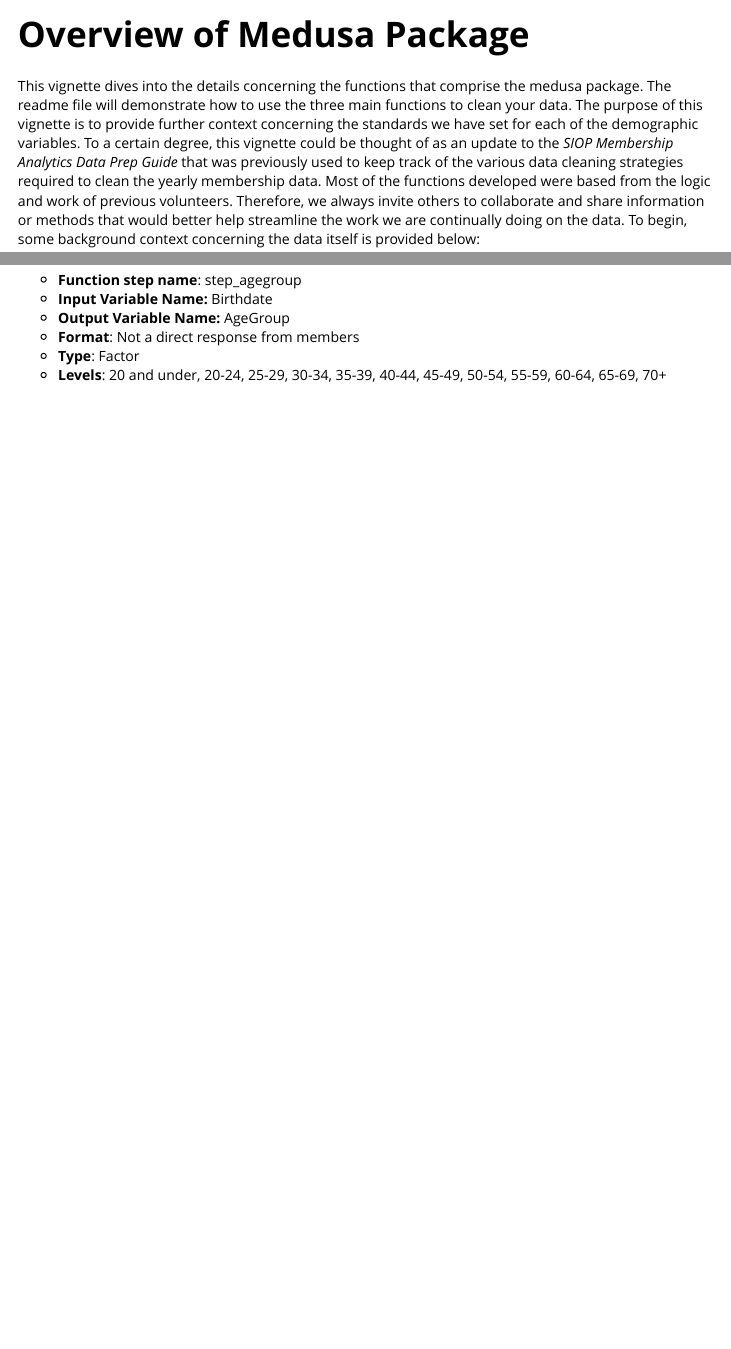
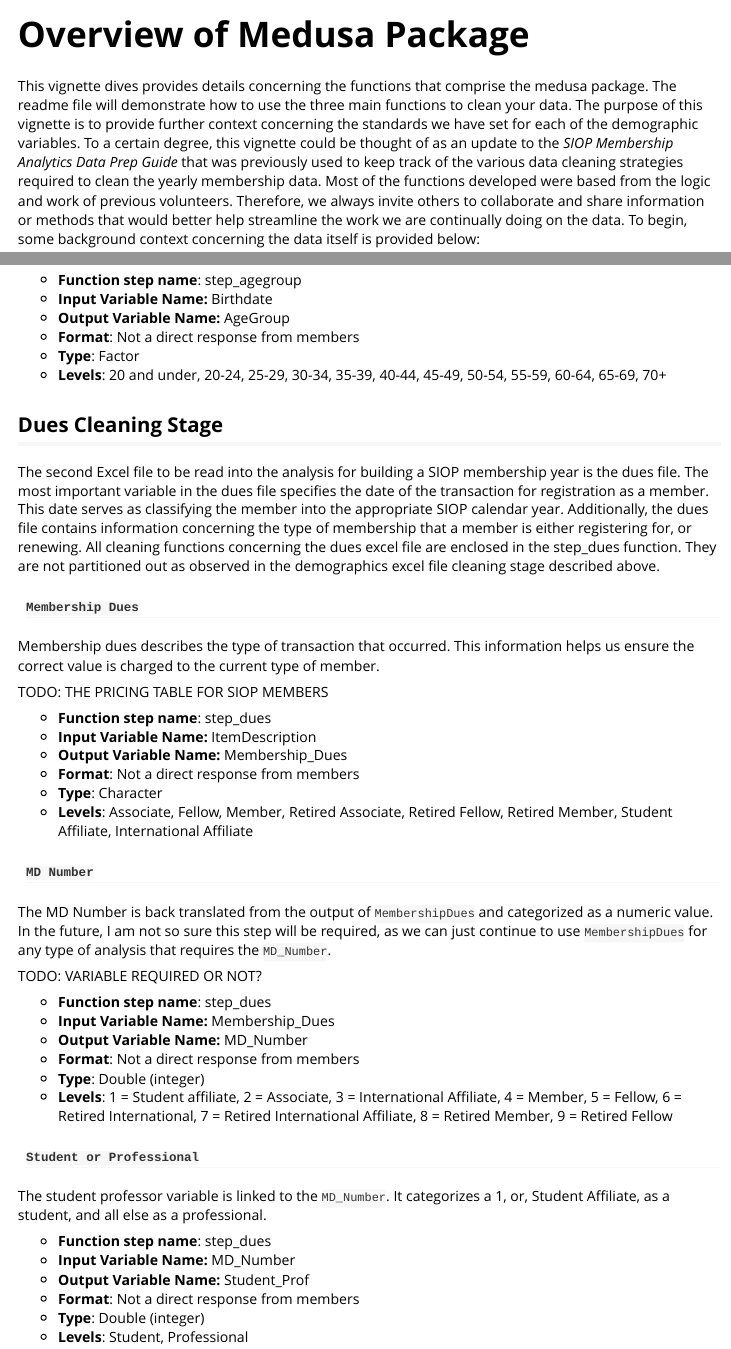
Before and after one commit to SzarR/medusa, an R Markdown document (vignettes/Medusa-Overview.Rmd): the page in a window 1100 px wide, from its top, and a second part further down, joined at a grey line. Rendered offline with R 4.5, knitr and Pandoc, with nearby package versions.

Commit message:
vignette documentation.

````diff
--- a/vignettes/Medusa-Overview.Rmd
+++ b/vignettes/Medusa-Overview.Rmd
@@ -14,7 +14,7 @@
 )
 ```
 
-This vignette dives into the details concerning the functions that comprise the
+This vignette dives provides details concerning the functions that comprise the
 medusa package. The readme file will demonstrate how to use the three main
 functions to clean your data. The purpose of this vignette is to provide further
 context concerning the standards we have set for each of the demographic
@@ -288,3 +287,60 @@
 * __Type__: Factor
 * __Levels__: 20 and under, 20-24, 25-29, 30-34, 35-39, 40-44, 45-49, 50-54,
 55-59, 60-64, 65-69, 70+
+
+## Dues Cleaning Stage
+
+The second Excel file to be read into the analysis for building a SIOP
+membership year is the dues file. The most important variable in the dues
+file specifies the date of the transaction for registration as a member. This
+date serves as classifying the member into the appropriate SIOP calendar year.
+Additionally, the dues file contains information concerning the type of membership
+that a member is either registering for, or renewing. All cleaning functions
+concerning the dues excel file are enclosed in the step_dues function. They are
+not partitioned out as observed in the demographics excel file cleaning stage
+described above.
+
+#### `Membership Dues`
+
+Membership dues describes the type of transaction that occurred. This information
+helps us ensure the correct value is charged to the current type of member.
+
+TODO: THE PRICING TABLE FOR SIOP MEMBERS
+
+* __Function step name__: step_dues
+* __Input Variable Name:__ ItemDescription
+* __Output Variable Name:__ Membership_Dues
+* __Format__: Not a direct response from members
+* __Type__: Character
+* __Levels__: Associate, Fellow, Member, Retired Associate, Retired Fellow,
+Retired Member, Student Affiliate, International Affiliate
+
+#### `MD Number`
+
+The MD Number is back translated from the output of `MembershipDues` and categorized
+as a numeric value. In the future, I am not so sure this step will be required,
+as we can just continue to use `MembershipDues` for any type of analysis that
+requires the `MD_Number`.
+
+TODO: VARIABLE REQUIRED OR NOT?
+
+* __Function step name__: step_dues
+* __Input Variable Name:__ Membership_Dues
+* __Output Variable Name:__ MD_Number
+* __Format__: Not a direct response from members
+* __Type__: Double (integer)
+* __Levels__: 1 = Student affiliate, 2 = Associate, 3 = International Affiliate,
+4 = Member, 5 = Fellow, 6 = Retired International, 7 = Retired International Affiliate,
+8 = Retired Member, 9 = Retired Fellow
+
+#### `Student or Professional`
+
+The student professor variable is linked to the `MD_Number`. It categorizes a 1,
+or, Student Affiliate, as a student, and all else as a professional.
+
+* __Function step name__: step_dues
+* __Input Variable Name:__ MD_Number
+* __Output Variable Name:__ Student_Prof
+* __Format__: Not a direct response from members
+* __Type__: Double (integer)
+* __Levels__: Student, Professional
````
Also changed, not shown: R/make_final_data.R (+1 -0 lines), vignettes/Medusa-Overview.Rmd (1 more changed lines).
